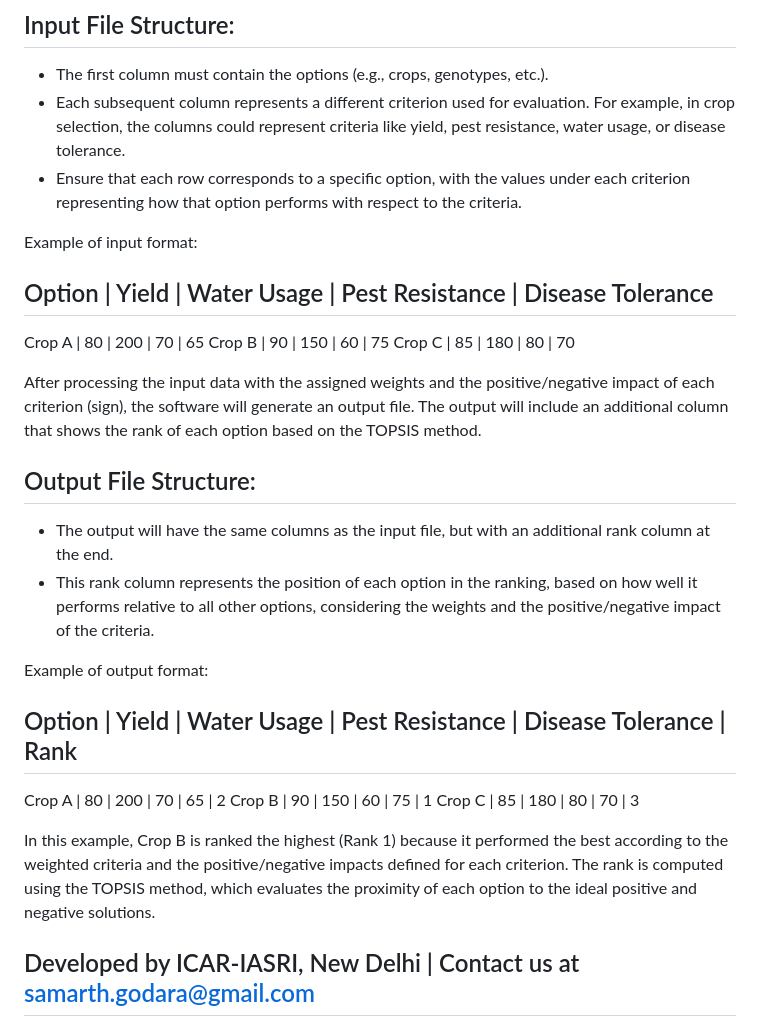
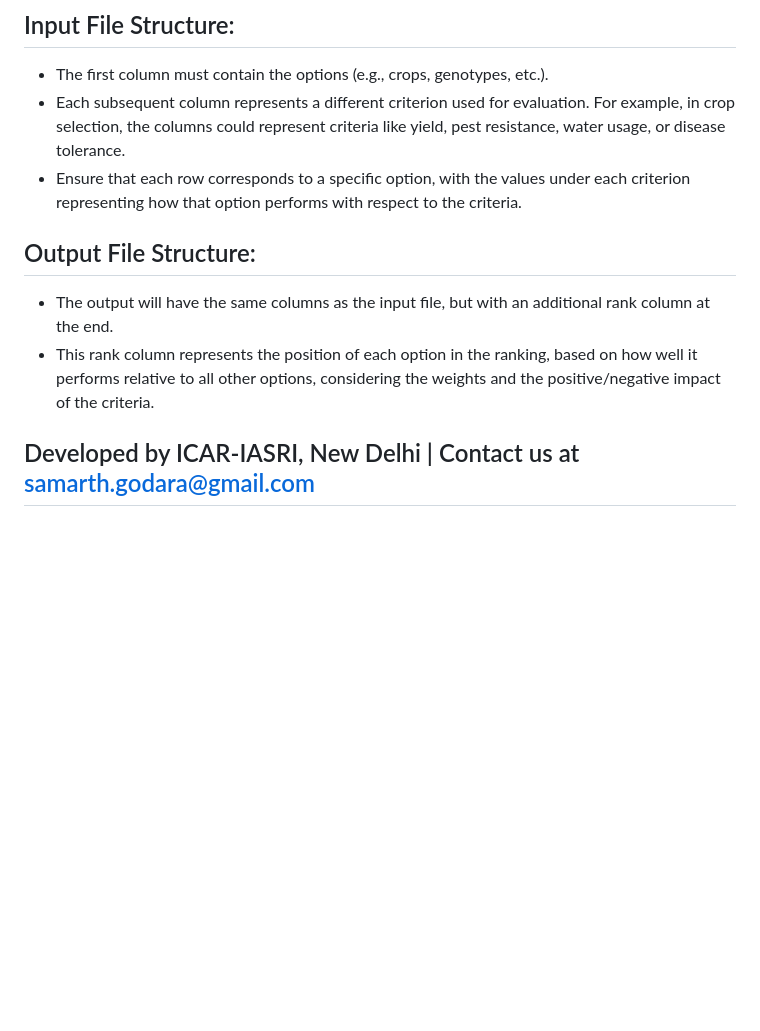
Before and after one commit to Samarth-Godara/OptiRanker, a Markdown page: README.md, the part around one of its changes. Drawn GitHub-style; blank space fills up the shorter version.

```diff
--- a/README.md
+++ b/README.md
@@ -44,28 +47,8 @@ To use OptiRanker, the input file should be in Excel (.xlsx) format. The file sh
 - Each subsequent column represents a different criterion used for evaluation. For example, in crop selection, the columns could represent criteria like yield, pest resistance, water usage, or disease tolerance.
 - Ensure that each row corresponds to a specific option, with the values under each criterion representing how that option performs with respect to the criteria.
 
-Example of input format:
-
-Option     | Yield | Water Usage | Pest Resistance | Disease Tolerance
-----------------------------------------------------------------------
-Crop A     | 80    | 200         | 70              | 65
-Crop B     | 90    | 150         | 60              | 75
-Crop C     | 85    | 180         | 80              | 70
-
-After processing the input data with the assigned weights and the positive/negative impact of each criterion (sign), the software will generate an output file. The output will include an additional column that shows the rank of each option based on the TOPSIS method.
-
 ## Output File Structure:
 - The output will have the same columns as the input file, but with an additional rank column at the end.
 - This rank column represents the position of each option in the ranking, based on how well it performs relative to all other options, considering the weights and the positive/negative impact of the criteria.
 
-Example of output format:
-
-Option     | Yield | Water Usage | Pest Resistance | Disease Tolerance | Rank
--------------------------------------------------------------------------
-Crop A     | 80    | 200         | 70              | 65                 | 2
-Crop B     | 90    | 150         | 60              | 75                 | 1
-Crop C     | 85    | 180         | 80              | 70                 | 3
-
-In this example, Crop B is ranked the highest (Rank 1) because it performed the best according to the weighted criteria and the positive/negative impacts defined for each criterion. The rank is computed using the TOPSIS method, which evaluates the proximity of each option to the ideal positive and negative solutions.
-
 ## Developed by ICAR-IASRI, New Delhi | Contact us at samarth.godara@gmail.com
```
Also changed, not shown: other parts of README.md (+6 -3 lines).
